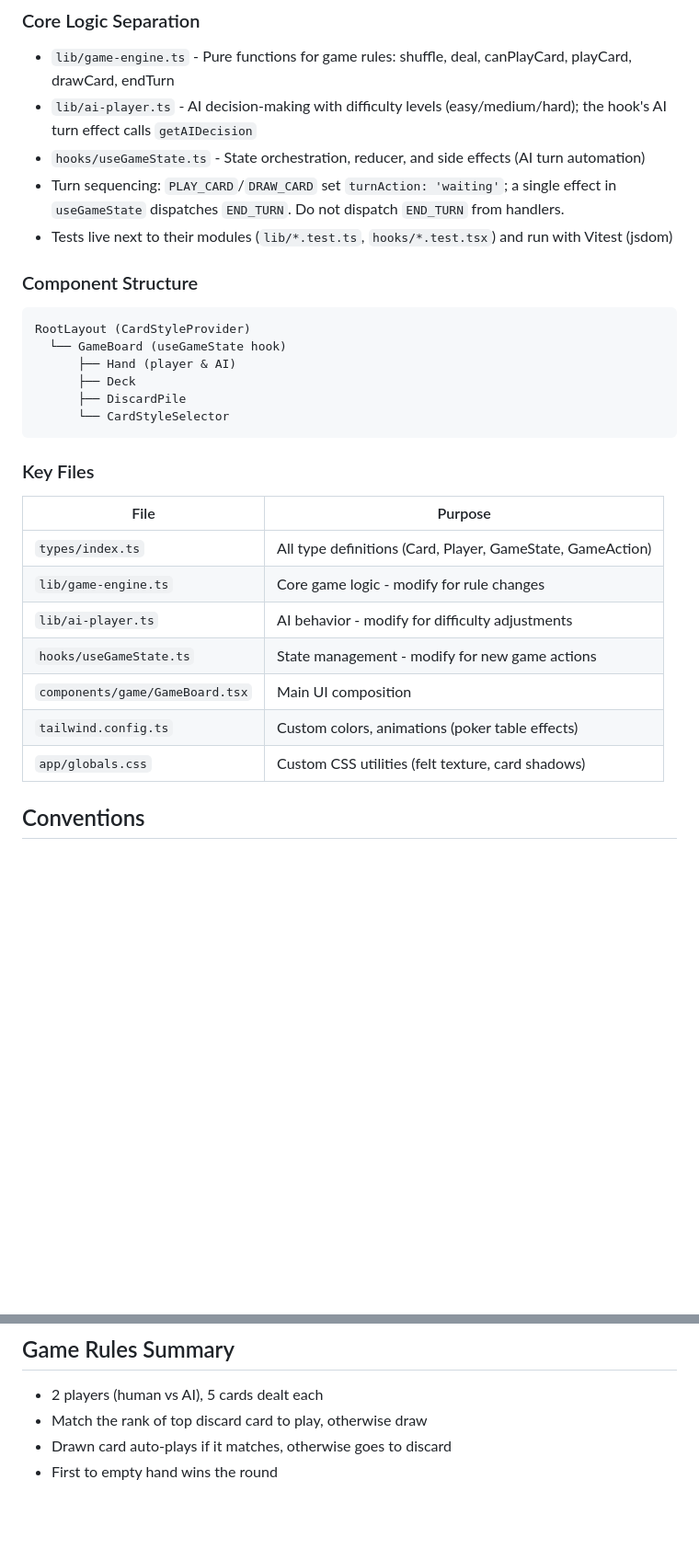
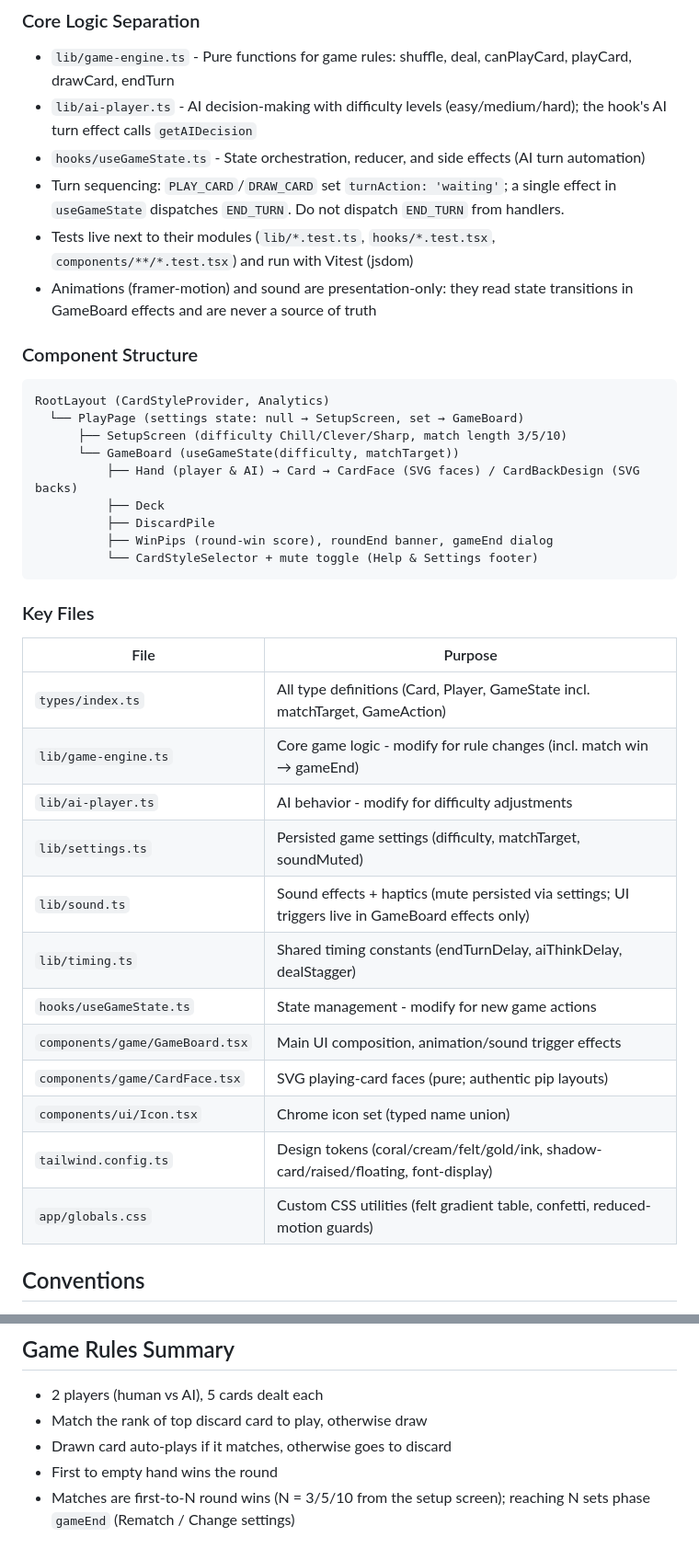
Before and after one commit to naperry2011/Pitty_Pat, a Markdown page: CLAUDE.md, 2 parts joined by grey strips. Shown at 92% size. GitHub-like rendering; blank space fills up the shorter version.

Commit message:
docs: update CLAUDE.md and design doc for premium update

````diff
--- a/CLAUDE.md
+++ b/CLAUDE.md
@@ -33,28 +33,37 @@ npm run test         # Run unit tests (Vitest)
 - `lib/ai-player.ts` - AI decision-making with difficulty levels (easy/medium/hard); the hook's AI turn effect calls `getAIDecision`
 - `hooks/useGameState.ts` - State orchestration, reducer, and side effects (AI turn automation)
 - Turn sequencing: `PLAY_CARD`/`DRAW_CARD` set `turnAction: 'waiting'`; a single effect in `useGameState` dispatches `END_TURN`. Do not dispatch `END_TURN` from handlers.
-- Tests live next to their modules (`lib/*.test.ts`, `hooks/*.test.tsx`) and run with Vitest (jsdom)
+- Tests live next to their modules (`lib/*.test.ts`, `hooks/*.test.tsx`, `components/**/*.test.tsx`) and run with Vitest (jsdom)
+- Animations (framer-motion) and sound are presentation-only: they read state transitions in GameBoard effects and are never a source of truth
 
 ### Component Structure
 ```
-RootLayout (CardStyleProvider)
-  └── GameBoard (useGameState hook)
-      ├── Hand (player & AI)
-      ├── Deck
-      ├── DiscardPile
-      └── CardStyleSelector
+RootLayout (CardStyleProvider, Analytics)
+  └── PlayPage (settings state: null → SetupScreen, set → GameBoard)
+      ├── SetupScreen (difficulty Chill/Clever/Sharp, match length 3/5/10)
+      └── GameBoard (useGameState(difficulty, matchTarget))
+          ├── Hand (player & AI) → Card → CardFace (SVG faces) / CardBackDesign (SVG backs)
+          ├── Deck
+          ├── DiscardPile
+          ├── WinPips (round-win score), roundEnd banner, gameEnd dialog
+          └── CardStyleSelector + mute toggle (Help & Settings footer)
 ```
 
 ### Key Files
 | File | Purpose |
 |------|---------|
-| `types/index.ts` | All type definitions (Card, Player, GameState, GameAction) |
-| `lib/game-engine.ts` | Core game logic - modify for rule changes |
+| `types/index.ts` | All type definitions (Card, Player, GameState incl. matchTarget, GameAction) |
+| `lib/game-engine.ts` | Core game logic - modify for rule changes (incl. match win → gameEnd) |
 | `lib/ai-player.ts` | AI behavior - modify for difficulty adjustments |
+| `lib/settings.ts` | Persisted game settings (difficulty, matchTarget, soundMuted) |
+| `lib/sound.ts` | Sound effects + haptics (mute persisted via settings; UI triggers live in GameBoard effects only) |
+| `lib/timing.ts` | Shared timing constants (endTurnDelay, aiThinkDelay, dealStagger) |
 | `hooks/useGameState.ts` | State management - modify for new game actions |
-| `components/game/GameBoard.tsx` | Main UI composition |
-| `tailwind.config.ts` | Custom colors, animations (poker table effects) |
-| `app/globals.css` | Custom CSS utilities (felt texture, card shadows) |
+| `components/game/GameBoard.tsx` | Main UI composition, animation/sound trigger effects |
+| `components/game/CardFace.tsx` | SVG playing-card faces (pure; authentic pip layouts) |
+| `components/ui/Icon.tsx` | Chrome icon set (typed name union) |
+| `tailwind.config.ts` | Design tokens (coral/cream/felt/gold/ink, shadow-card/raised/floating, font-display) |
+| `app/globals.css` | Custom CSS utilities (felt gradient table, confetti, reduced-motion guards) |
 
 ## Conventions
 
@@ -70,3 +79,4 @@ RootLayout (CardStyleProvider)
 - Match the rank of top discard card to play, otherwise draw
 - Drawn card auto-plays if it matches, otherwise goes to discard
 - First to empty hand wins the round
+- Matches are first-to-N round wins (N = 3/5/10 from the setup screen); reaching N sets phase `gameEnd` (Rematch / Change settings)
````
Also changed, not shown: docs/plans/2026-06-10-horizon3-premium-visual-design.md (+2 -0 lines).
